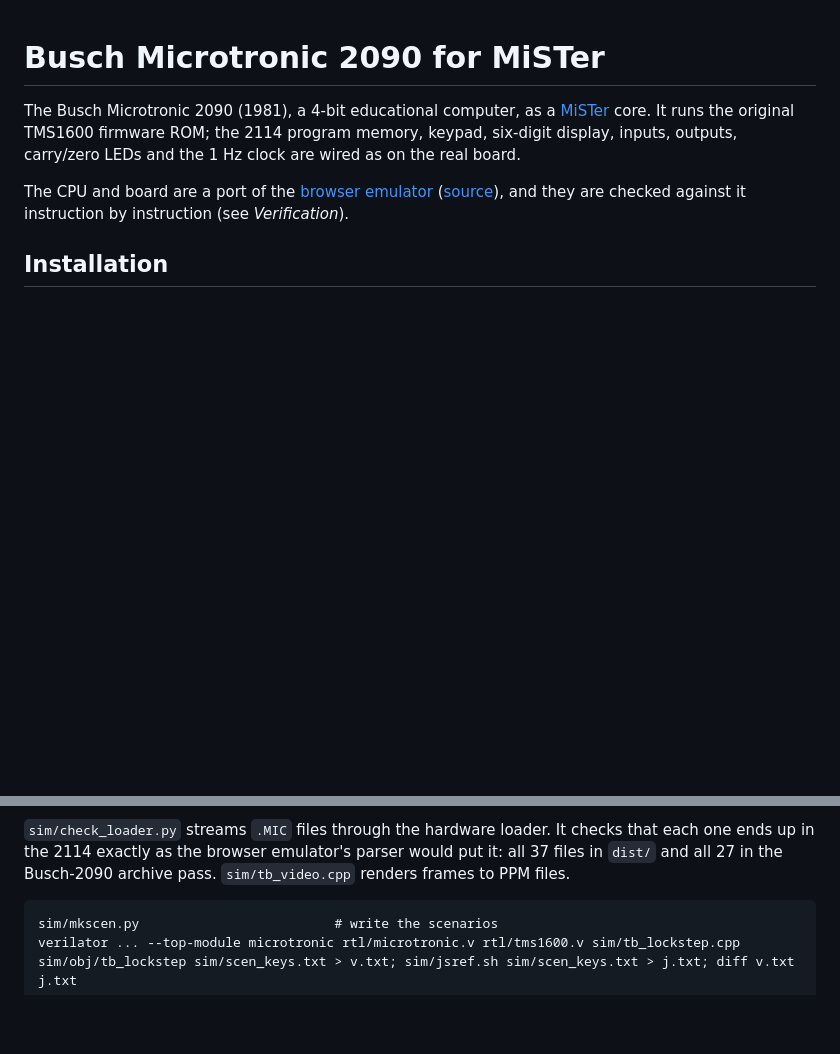
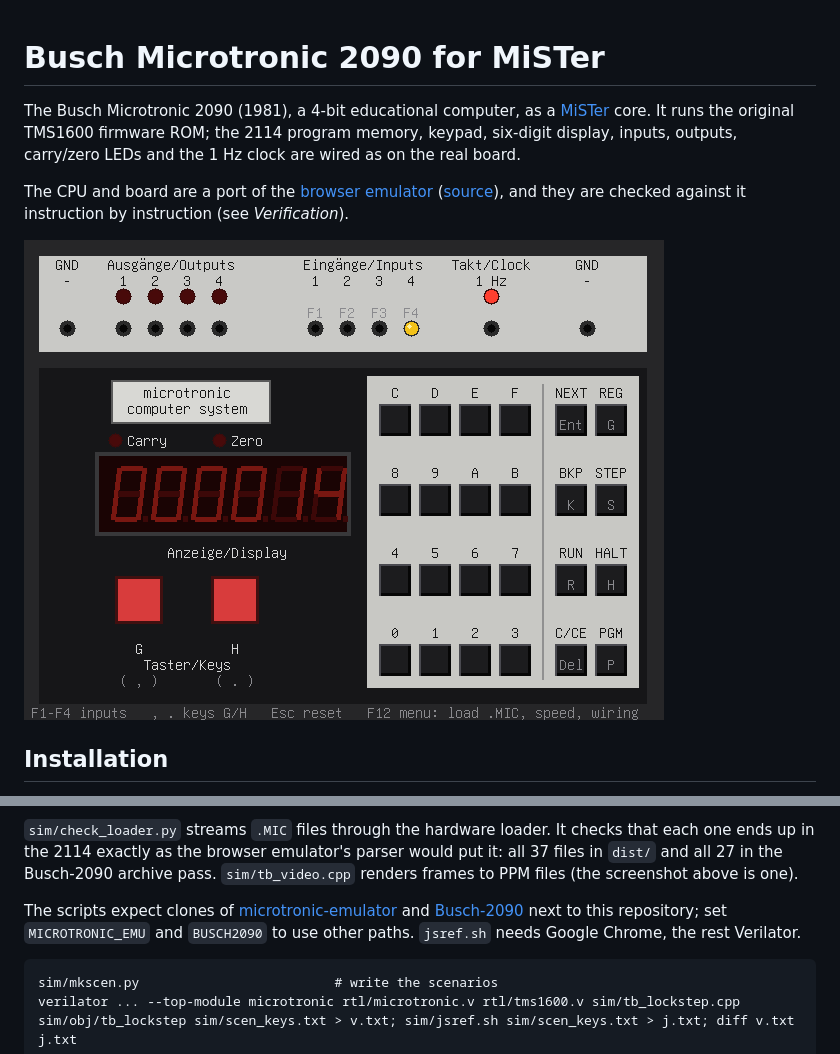
Before and after one commit to lambdamikel/Microtronic_MiSTer, a Markdown page: README.md, 2 parts joined by grey strips. Drawn GitHub-style; pictures changed too: docs/screenshot.png (added); blank space fills up the shorter version.

````diff
--- a/README.md
+++ b/README.md
@@ -9,6 +9,8 @@ The CPU and board are a port of the
 [browser emulator](https://lambdamikel.github.io/microtronic-emulator/)
 ([source](https://github.com/lambdamikel/microtronic-emulator)), and they are
 checked against it instruction by instruction (see *Verification*).
+
+![The core running the clock program from the programmer's guide, with the 1 Hz clock cable on input 4](docs/screenshot.png)
 
 ## Installation
 
@@ -86,7 +88,13 @@ Lander) match at every checkpoint, about 5 million instructions in all.
 `sim/check_loader.py` streams `.MIC` files through the hardware loader. It checks
 that each one ends up in the 2114 exactly as the browser emulator's parser would
 put it: all 37 files in `dist/` and all 27 in the Busch-2090 archive pass.
-`sim/tb_video.cpp` renders frames to PPM files.
+`sim/tb_video.cpp` renders frames to PPM files (the screenshot above is one).
+
+The scripts expect clones of
+[microtronic-emulator](https://github.com/lambdamikel/microtronic-emulator) and
+[Busch-2090](https://github.com/lambdamikel/Busch-2090) next to this repository; set
+`MICROTRONIC_EMU` and `BUSCH2090` to use other paths. `jsref.sh` needs Google Chrome,
+the rest Verilator.
 
 ```
 sim/mkscen.py                         # write the scenarios
````
Also changed, not shown: 6 other files.
